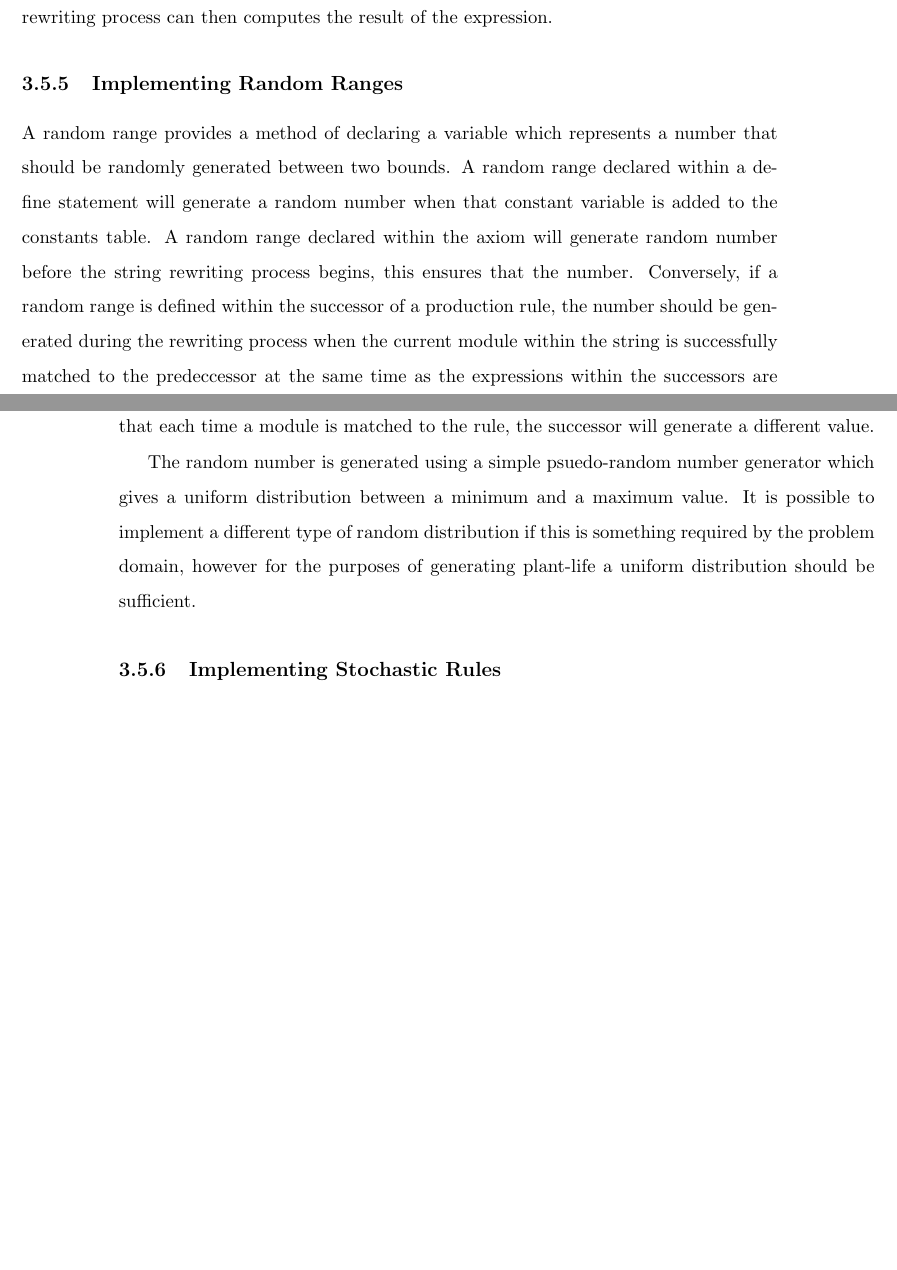
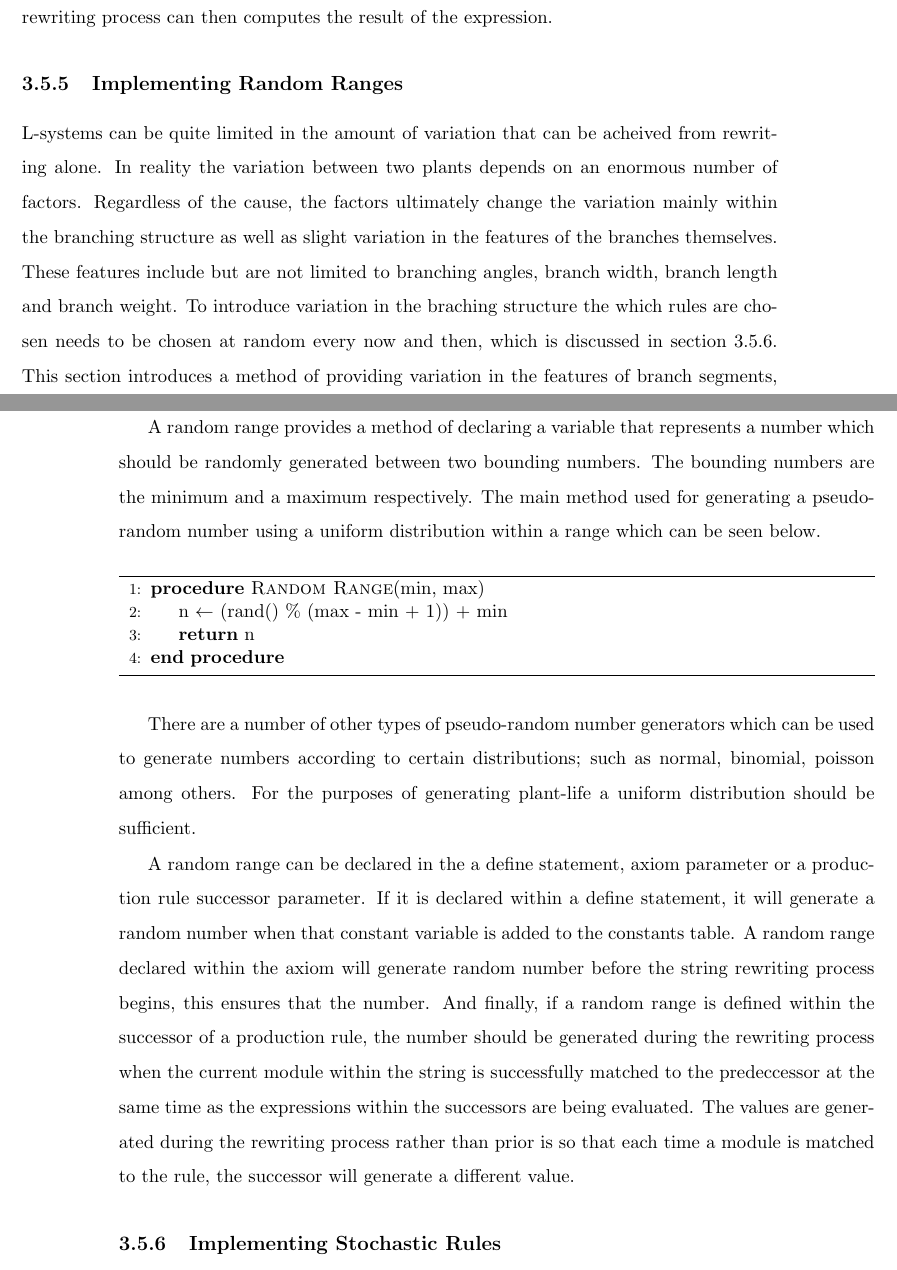
Before and after one commit to MatthewCrankshaw/L-SystemDocumentation, a LaTeX thesis (Thesis.tex, which reads chapters/chapter03.tex): two parts of pages 42 and 43 of 67, joined at a grey line, cut so that both start at the same text, the shorter picture padded with empty space. Compiled offline with pdfLaTeX.

Commit message:
Added to random ranges section

```diff
--- a/chapters/chapter03.tex
+++ b/chapters/chapter03.tex
@@ -373,11 +373,28 @@ The parser provides a syntax tree, which makes it easy to generate the above exp
 
 \subsection{Implementing Random Ranges}
 
-A random range provides a method of declaring a variable which represents a number that should be randomly generated between two bounds. A random range declared within a define statement will generate a random number when that constant variable is added to the constants table. A random range declared within the axiom will generate random number before the string rewriting process begins, this ensures that the number. Conversely, if a random range is defined within the successor of a production rule, the number should be generated during the rewriting process when the current module within the string is successfully matched to the predeccessor at the same time as the expressions within the successors are being evaluated. The values are generated during the rewriting process rather than prior is so that each time a module is matched to the rule, the successor will generate a different value.
+L-systems can be quite limited in the amount of variation that can be acheived from rewriting alone. In reality the variation between two plants depends on an enormous number of factors. Regardless of the cause, the factors ultimately change the variation mainly within the branching structure as well as slight variation in the features of the branches themselves. These features include but are not limited to branching angles, branch width, branch length and branch weight. To introduce variation in the braching structure the which rules are chosen needs to be chosen at random every now and then, which is discussed in section \ref{stochastic rules}. This section introduces a method of providing variation in the features of branch segments, which will known as random ranges.
 
-The random number is generated using a simple psuedo-random number generator which gives a uniform distribution between a minimum and a maximum value. It is possible to implement a different type of random distribution if this is something required by the problem domain, however for the purposes of generating plant-life a uniform distribution should be sufficient.
+A random range provides a method of declaring a variable that represents a number which should be randomly generated between two bounding numbers. The bounding numbers are the minimum and a maximum respectively. The main method used for generating a pseudo-random number using a uniform distribution within a range which can be seen below.
 
-\subsection{Implementing Stochastic Rules}
+\begin{singlespace}
+\begin{algorithm}
+\begin{algorithmic}[1]
+\Procedure{Random Range}{min, max}
+	\State n $\gets$ (rand() \% (max - min + 1)) + min
+	\State \textbf{return} n
+\EndProcedure
+\end{algorithmic}
+\end{algorithm}
+\end{singlespace}
+
+\noindent
+
+There are a number of other types of pseudo-random number generators which can be used to generate numbers according to certain distributions; such as normal, binomial, poisson among others. For the purposes of generating plant-life a uniform distribution should be sufficient.
+
+A random range can be declared in the a define statement, axiom parameter or a production rule successor parameter. If it is declared within a define statement, it will generate a random number when that constant variable is added to the constants table. A random range declared within the axiom will generate random number before the string rewriting process begins, this ensures that the number. And finally, if a random range is defined within the successor of a production rule, the number should be generated during the rewriting process when the current module within the string is successfully matched to the predeccessor at the same time as the expressions within the successors are being evaluated. The values are generated during the rewriting process rather than prior is so that each time a module is matched to the rule, the successor will generate a different value.
+
+\subsection{Implementing Stochastic Rules} \label{stochastic rules}
 
 Each rule belonging to a stochastic group of rules provides a probabity value of how likely it is that the particular rule is selected during the rewriting process. For production rules to be part of the same stochastic group they are required to meet four criteria:
 
```
Also changed, not shown: Thesis.pdf, chapters/chapter03.tex (2 more changed lines), 9 other files.
